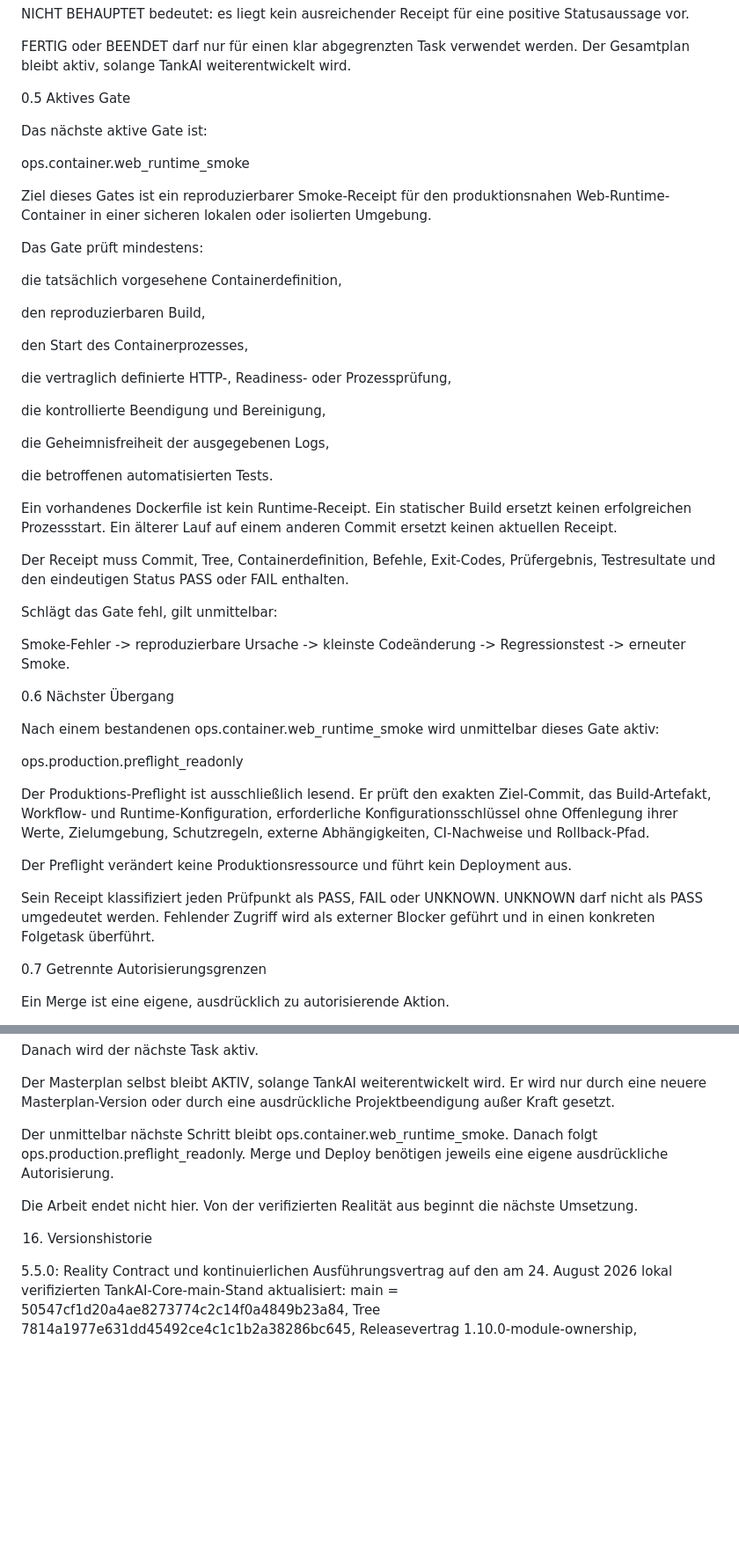
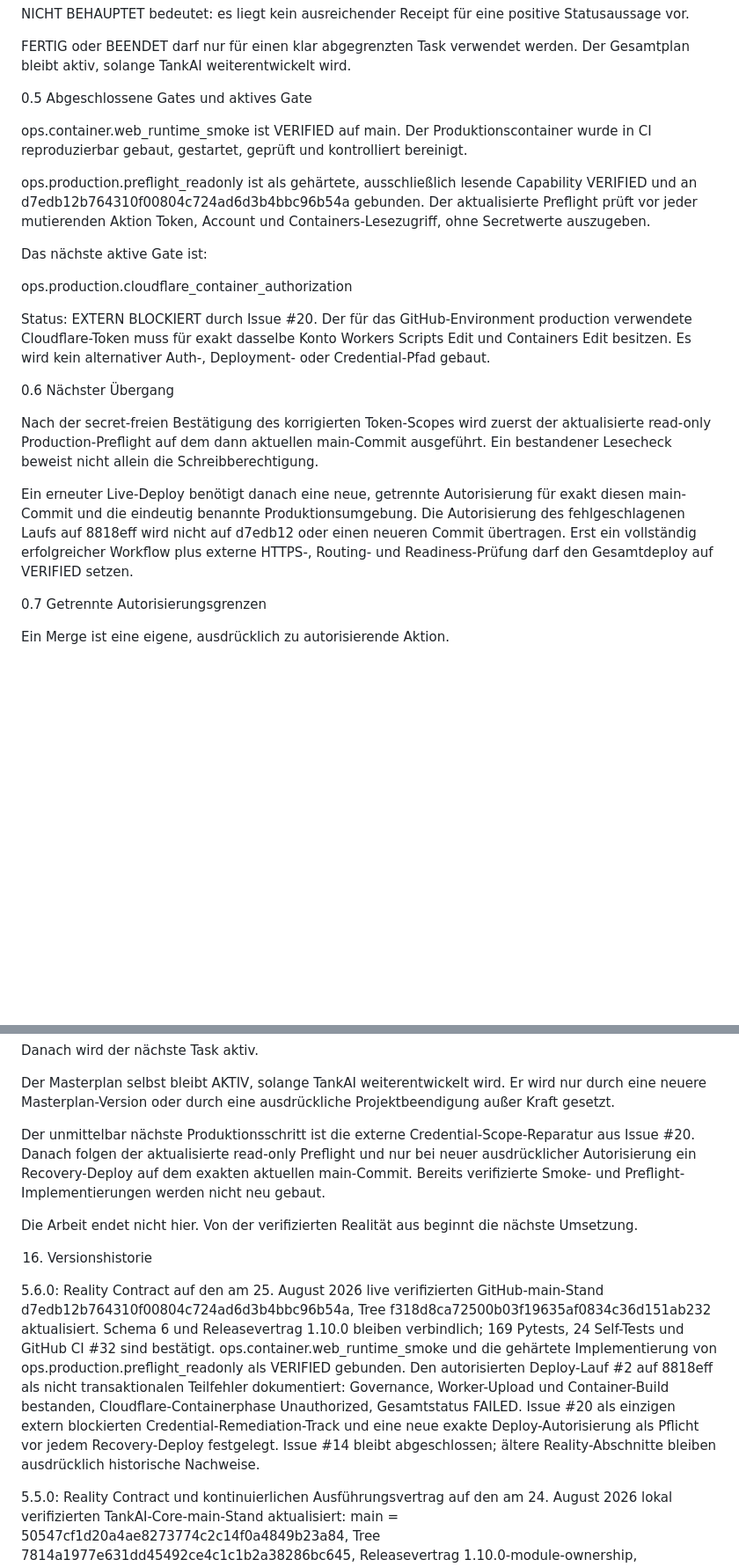
Before and after one commit to Reznap87/TankAICore, a Markdown page: TANKAI_MASTERPLAN.md, 2 parts joined by grey strips. Shown at 88% size. Rendered like a GitHub page; blank space fills up the shorter version.

Commit message:
docs: sync masterplan to production gate reality

```diff
--- a/TANKAI_MASTERPLAN.md
+++ b/TANKAI_MASTERPLAN.md
@@ -122,59 +135,34 @@ vor.
 FERTIG oder BEENDET darf nur für einen klar abgegrenzten Task verwendet werden. Der
 Gesamtplan bleibt aktiv, solange TankAI weiterentwickelt wird.
 
-0.5 Aktives Gate
+0.5 Abgeschlossene Gates und aktives Gate
+
+ops.container.web_runtime_smoke ist VERIFIED auf main. Der Produktionscontainer wurde in CI
+reproduzierbar gebaut, gestartet, geprüft und kontrolliert bereinigt.
+
+ops.production.preflight_readonly ist als gehärtete, ausschließlich lesende Capability VERIFIED
+und an d7edb12b764310f00804c724ad6d3b4bbc96b54a gebunden. Der aktualisierte Preflight prüft vor
+jeder mutierenden Aktion Token, Account und Containers-Lesezugriff, ohne Secretwerte auszugeben.
 
 Das nächste aktive Gate ist:
 
-ops.container.web_runtime_smoke
-
-Ziel dieses Gates ist ein reproduzierbarer Smoke-Receipt für den produktionsnahen
-Web-Runtime-Container in einer sicheren lokalen oder isolierten Umgebung.
-
-Das Gate prüft mindestens:
-
-die tatsächlich vorgesehene Containerdefinition,
-
-den reproduzierbaren Build,
-
-den Start des Containerprozesses,
-
-die vertraglich definierte HTTP-, Readiness- oder Prozessprüfung,
-
-die kontrollierte Beendigung und Bereinigung,
-
-die Geheimnisfreiheit der ausgegebenen Logs,
-
-die betroffenen automatisierten Tests.
-
-Ein vorhandenes Dockerfile ist kein Runtime-Receipt. Ein statischer Build ersetzt keinen
-erfolgreichen Prozessstart. Ein älterer Lauf auf einem anderen Commit ersetzt keinen aktuellen
-Receipt.
-
-Der Receipt muss Commit, Tree, Containerdefinition, Befehle, Exit-Codes, Prüfergebnis,
-Testresultate und den eindeutigen Status PASS oder FAIL enthalten.
-
-Schlägt das Gate fehl, gilt unmittelbar:
-
-Smoke-Fehler -> reproduzierbare Ursache -> kleinste Codeänderung -> Regressionstest ->
-erneuter Smoke.
+ops.production.cloudflare_container_authorization
+
+Status: EXTERN BLOCKIERT durch Issue #20. Der für das GitHub-Environment production verwendete
+Cloudflare-Token muss für exakt dasselbe Konto Workers Scripts Edit und Containers Edit besitzen.
+Es wird kein alternativer Auth-, Deployment- oder Credential-Pfad gebaut.
 
 0.6 Nächster Übergang
 
-Nach einem bestandenen ops.container.web_runtime_smoke wird unmittelbar dieses Gate aktiv:
-
-ops.production.preflight_readonly
-
-Der Produktions-Preflight ist ausschließlich lesend. Er prüft den exakten Ziel-Commit, das
-Build-Artefakt, Workflow- und Runtime-Konfiguration, erforderliche Konfigurationsschlüssel ohne
-Offenlegung ihrer Werte, Zielumgebung, Schutzregeln, externe Abhängigkeiten, CI-Nachweise und
-Rollback-Pfad.
-
-Der Preflight verändert keine Produktionsressource und führt kein Deployment aus.
-
-Sein Receipt klassifiziert jeden Prüfpunkt als PASS, FAIL oder UNKNOWN. UNKNOWN darf nicht
-als PASS umgedeutet werden. Fehlender Zugriff wird als externer Blocker geführt und in einen
-konkreten Folgetask überführt.
+Nach der secret-freien Bestätigung des korrigierten Token-Scopes wird zuerst der aktualisierte
+read-only Production-Preflight auf dem dann aktuellen main-Commit ausgeführt. Ein bestandener
+Lesecheck beweist nicht allein die Schreibberechtigung.
+
+Ein erneuter Live-Deploy benötigt danach eine neue, getrennte Autorisierung für exakt diesen
+main-Commit und die eindeutig benannte Produktionsumgebung. Die Autorisierung des fehlgeschlagenen
+Laufs auf 8818eff wird nicht auf d7edb12 oder einen neueren Commit übertragen. Erst ein
+vollständig erfolgreicher Workflow plus externe HTTPS-, Routing- und Readiness-Prüfung darf den
+Gesamtdeploy auf VERIFIED setzen.
 
 0.7 Getrennte Autorisierungsgrenzen
 
@@ -1422,13 +1400,26 @@ Danach wird der nächste Task aktiv.
 Der Masterplan selbst bleibt AKTIV, solange TankAI weiterentwickelt wird. Er wird nur durch eine
 neuere Masterplan-Version oder durch eine ausdrückliche Projektbeendigung außer Kraft gesetzt.
 
-Der unmittelbar nächste Schritt bleibt ops.container.web_runtime_smoke. Danach folgt
-ops.production.preflight_readonly. Merge und Deploy benötigen jeweils eine eigene ausdrückliche
-Autorisierung.
+Der unmittelbar nächste Produktionsschritt ist die externe Credential-Scope-Reparatur aus
+Issue #20. Danach folgen der aktualisierte read-only Preflight und nur bei neuer ausdrücklicher
+Autorisierung ein Recovery-Deploy auf dem exakten aktuellen main-Commit. Bereits verifizierte
+Smoke- und Preflight-Implementierungen werden nicht neu gebaut.
 
 Die Arbeit endet nicht hier. Von der verifizierten Realität aus beginnt die nächste Umsetzung.
 
 16. Versionshistorie
+
+5.6.0: Reality Contract auf den am 25. August 2026 live verifizierten GitHub-main-Stand
+d7edb12b764310f00804c724ad6d3b4bbc96b54a, Tree
+f318d8ca72500b03f19635af0834c36d151ab232 aktualisiert. Schema 6 und Releasevertrag 1.10.0
+bleiben verbindlich; 169 Pytests, 24 Self-Tests und GitHub CI #32 sind bestätigt.
+ops.container.web_runtime_smoke und die gehärtete Implementierung von
+ops.production.preflight_readonly als VERIFIED gebunden. Den autorisierten Deploy-Lauf #2 auf
+8818eff als nicht transaktionalen Teilfehler dokumentiert: Governance, Worker-Upload und
+Container-Build bestanden, Cloudflare-Containerphase Unauthorized, Gesamtstatus FAILED.
+Issue #20 als einzigen extern blockierten Credential-Remediation-Track und eine neue exakte
+Deploy-Autorisierung als Pflicht vor jedem Recovery-Deploy festgelegt. Issue #14 bleibt
+abgeschlossen; ältere Reality-Abschnitte bleiben ausdrücklich historische Nachweise.
 
 5.5.0: Reality Contract und kontinuierlichen Ausführungsvertrag auf den am 24. August 2026
 lokal verifizierten TankAI-Core-main-Stand aktualisiert: main =
```
Also changed, not shown: other parts of TANKAI_MASTERPLAN.md (+92 -89 lines).
